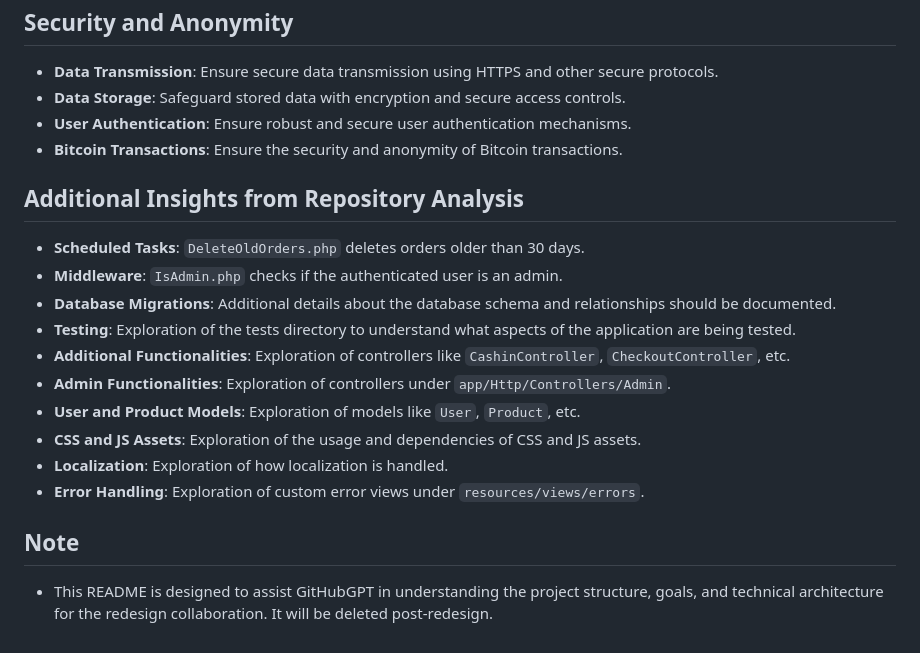
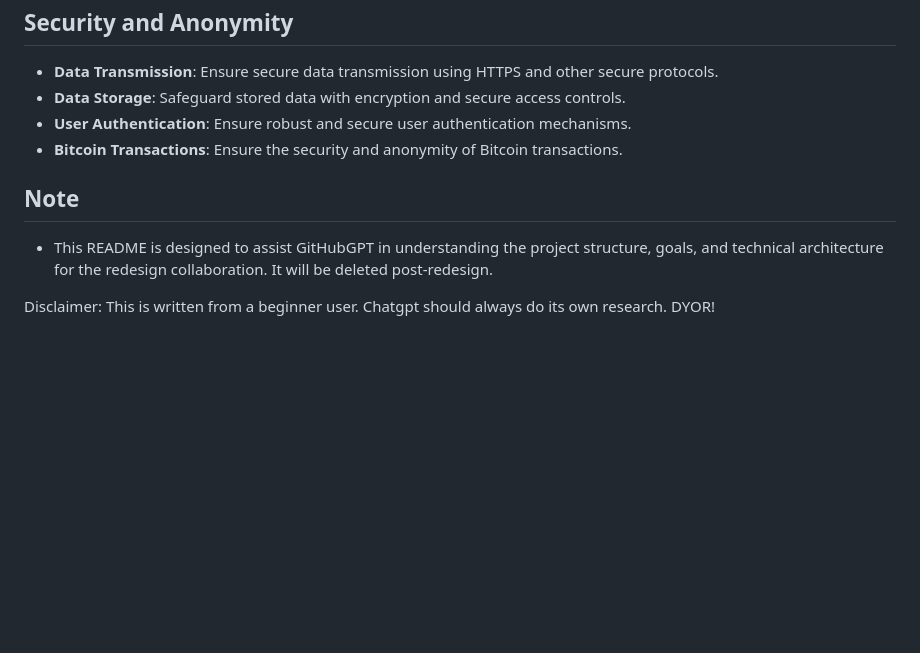
Before and after one commit to samurayy99/shop, a Markdown page: README.md, the part around the change. Drawn GitHub-style; blank space fills up the shorter version.

Commit message:
Neubegin13

```diff
--- a/README.md
+++ b/README.md
@@ -69,17 +69,7 @@
 - **User Authentication**: Ensure robust and secure user authentication mechanisms.
 - **Bitcoin Transactions**: Ensure the security and anonymity of Bitcoin transactions.
 
-## Additional Insights from Repository Analysis
-- **Scheduled Tasks**: `DeleteOldOrders.php` deletes orders older than 30 days.
-- **Middleware**: `IsAdmin.php` checks if the authenticated user is an admin.
-- **Database Migrations**: Additional details about the database schema and relationships should be documented.
-- **Testing**: Exploration of the tests directory to understand what aspects of the application are being tested.
-- **Additional Functionalities**: Exploration of controllers like `CashinController`, `CheckoutController`, etc.
-- **Admin Functionalities**: Exploration of controllers under `app/Http/Controllers/Admin`.
-- **User and Product Models**: Exploration of models like `User`, `Product`, etc.
-- **CSS and JS Assets**: Exploration of the usage and dependencies of CSS and JS assets.
-- **Localization**: Exploration of how localization is handled.
-- **Error Handling**: Exploration of custom error views under `resources/views/errors`.
-
 ## Note
 - This README is designed to assist GitHubGPT in understanding the project structure, goals, and technical architecture for the redesign collaboration. It will be deleted post-redesign.
+
+Disclaimer: This is written from a beginner user. Chatgpt should always do its own research. DYOR!
```
